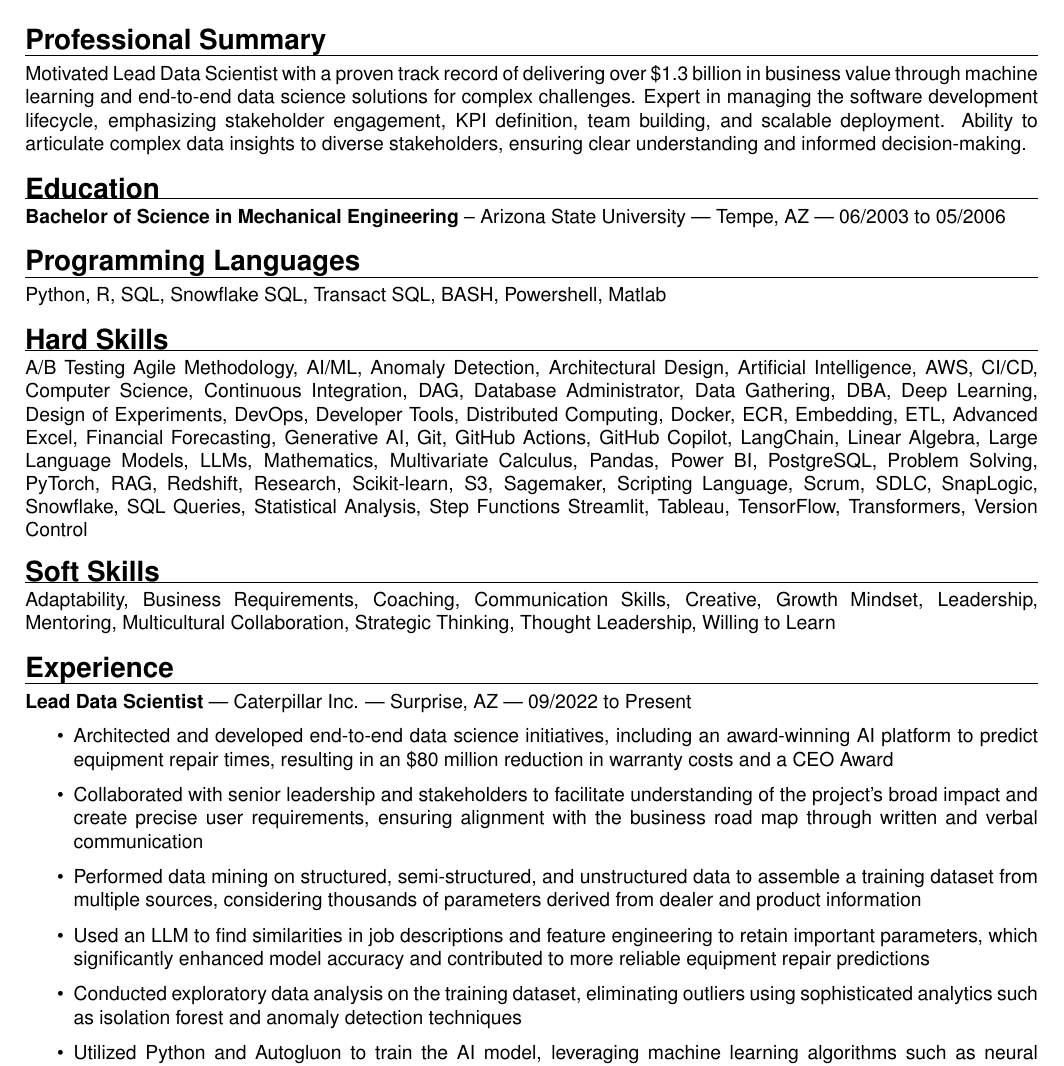
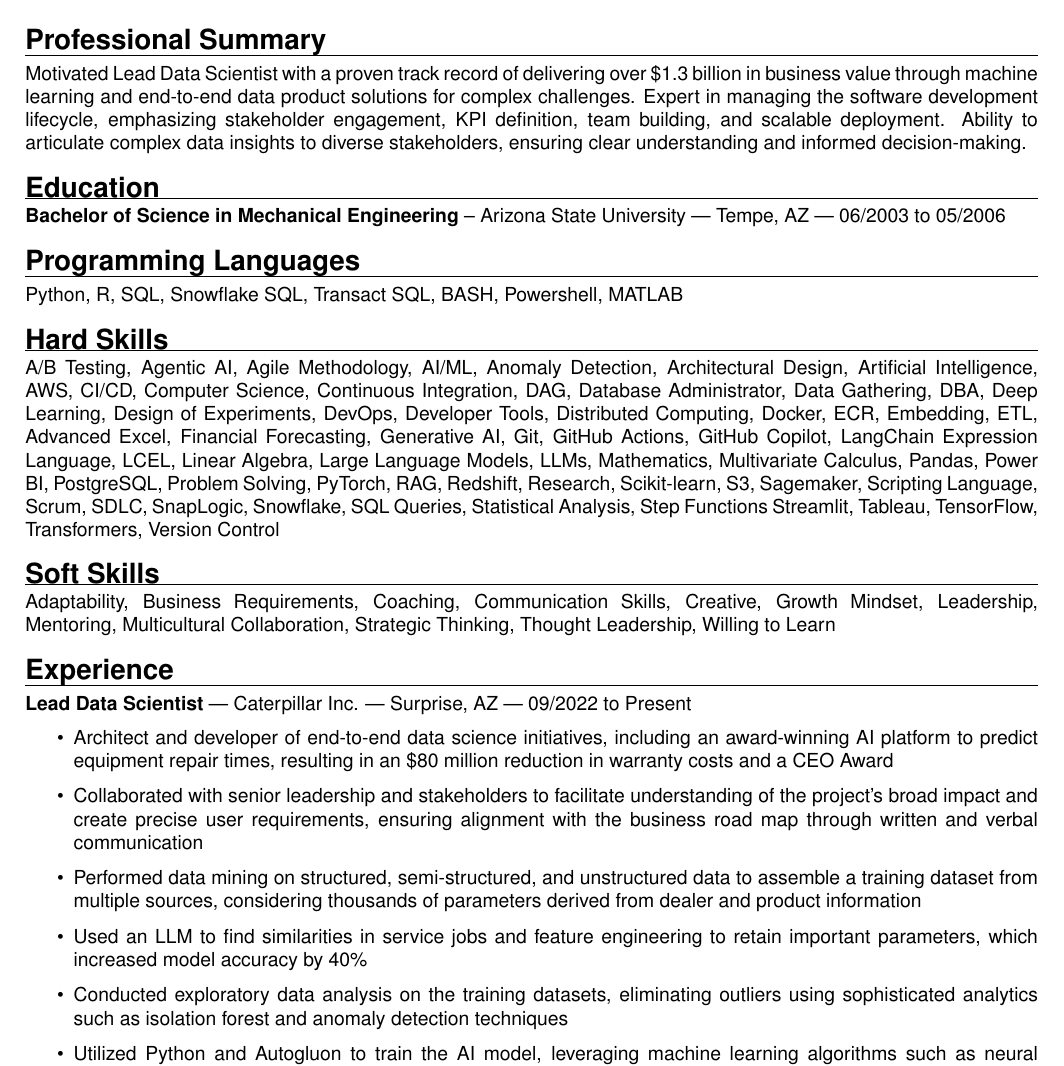
Before and after one commit to forloop11/resume-workshop, a LaTeX CV (todd_takala_resume.tex): part of page 1 of 2, cut so that both start at the same text. Compiled offline with pdfLaTeX.

Commit message:
Updates from Overleaf

```diff
--- a/todd_takala_resume.tex
+++ b/todd_takala_resume.tex
@@ -66,7 +66,7 @@
 
 \sectionheader{Professional Summary}
 
-Motivated Lead Data Scientist with a proven track record of delivering over \$1.3 billion in business value through machine learning and end-to-end data science solutions for complex challenges. Expert in managing the software development lifecycle, emphasizing stakeholder engagement, KPI definition, team building, and scalable deployment. Ability to articulate complex data insights to diverse stakeholders, ensuring clear understanding and informed decision-making.
+Motivated Lead Data Scientist with a proven track record of delivering over \$1.3 billion in business value through machine learning and end-to-end data product solutions for complex challenges. Expert in managing the software development lifecycle, emphasizing stakeholder engagement, KPI definition, team building, and scalable deployment. Ability to articulate complex data insights to diverse stakeholders, ensuring clear understanding and informed decision-making.
 
 % ----- EDUCATION -----
 \sectionheader{Education}
@@ -80,11 +80,12 @@ Motivated Lead Data Scientist with a proven track record of delivering over \$1.
     Transact SQL,
     BASH,
     Powershell,
-    Matlab
+    MATLAB
 
 
 \sectionheader{Hard Skills}
-    A/B Testing
+    A/B Testing,
+    Agentic AI,
     Agile Methodology,
     AI/ML,
     Anomaly Detection,
@@ -113,7 +114,8 @@ Motivated Lead Data Scientist with a proven track record of delivering over \$1.
     Git,
     GitHub Actions,
     GitHub Copilot,
-    LangChain,
+    LangChain Expression Language,
+    LCEL,
     Linear Algebra,
     Large Language Models,
     LLMs,
@@ -162,15 +164,15 @@ Motivated Lead Data Scientist with a proven track record of delivering over \$1.
 \textbf{Lead Data Scientist} | Caterpillar Inc. | Surprise, AZ | 09/2022 to Present
 
 \begin{itemize}
-    \item Architected and developed end-to-end data science initiatives, including an award-winning AI platform to predict equipment repair times, resulting in an \$80 million reduction in warranty costs and a CEO Award
+    \item Architect and developer of end-to-end data science initiatives, including an award-winning AI platform to predict equipment repair times, resulting in an \$80 million reduction in warranty costs and a CEO Award
 
     \item Collaborated with senior leadership and stakeholders to facilitate understanding of the project's broad impact and create precise user requirements, ensuring alignment with the business road map through written and verbal communication
 
     \item Performed data mining on structured, semi-structured, and unstructured data to assemble a training dataset from multiple sources, considering thousands of parameters derived from dealer and product information
 
-    \item Used an LLM to find similarities in job descriptions and feature engineering to retain important parameters, which significantly enhanced model accuracy and contributed to more reliable equipment repair predictions
+    \item Used an LLM to find similarities in service jobs and feature engineering to retain important parameters, which increased model accuracy by 40\%
 
-    \item Conducted exploratory data analysis on the training dataset, eliminating outliers using sophisticated analytics such as isolation forest and anomaly detection techniques
+    \item Conducted exploratory data analysis on the training datasets, eliminating outliers using sophisticated analytics such as isolation forest and anomaly detection techniques
 
     \item Utilized Python and Autogluon to train the AI model, leveraging machine learning algorithms such as neural networks, PyTorch, XGBoost, TensorFlow, and LightGBM, which improved model performance and led to more accurate predictions of equipment repair times
 
```
Also changed, not shown: todd_takala_resume.tex (1 more changed lines).
